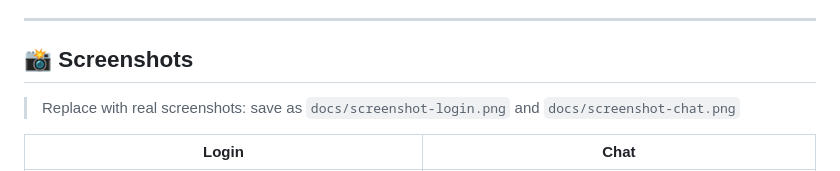
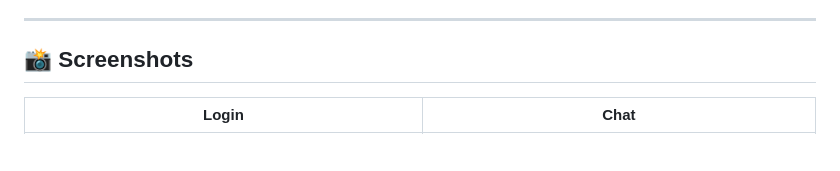
Before and after one commit to Aktansensei/vibe-chat, a Markdown page: README.md, the part around the change. Drawn GitHub-style; blank space fills up the shorter version.

Commit message:
docs: update README

```diff
--- a/README.md
+++ b/README.md
@@ -18,7 +18,6 @@
 
 ## 📸 Screenshots
 
-> Replace with real screenshots: save as `docs/screenshot-login.png` and `docs/screenshot-chat.png`
 
 | Login | Chat |
 |:---:|:---:|
```
